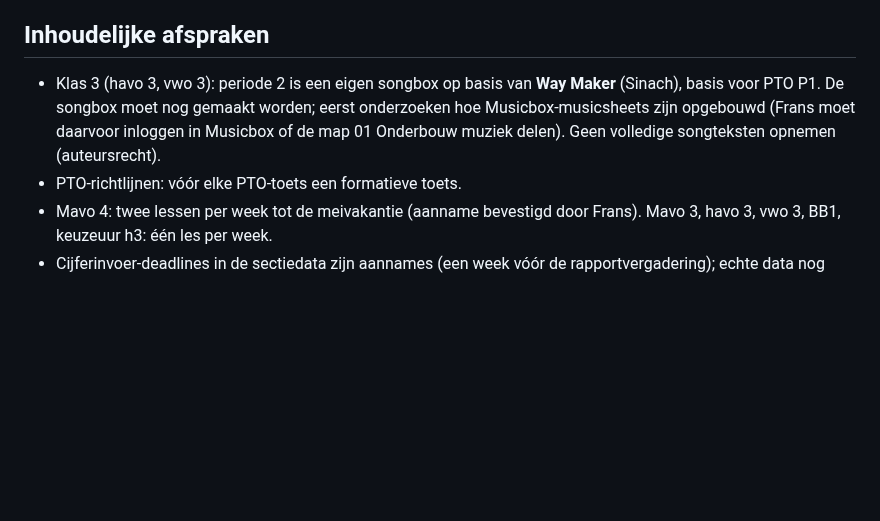
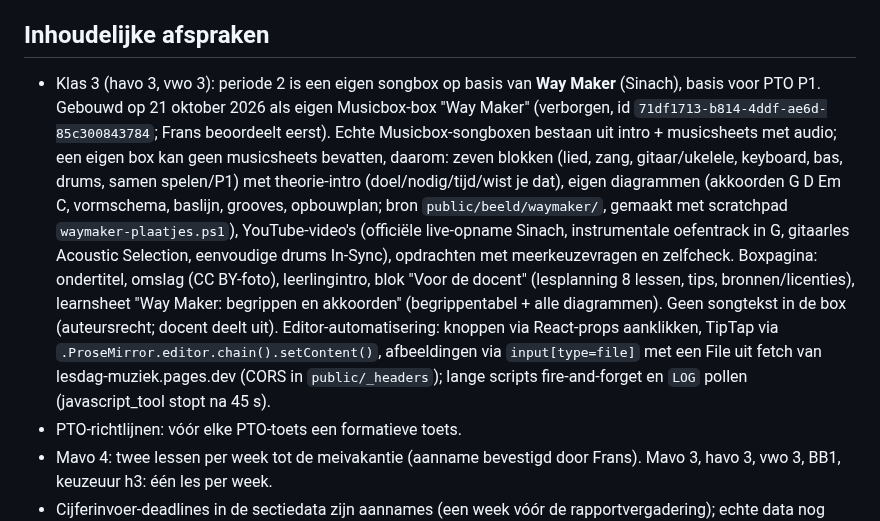
Before and after one commit to fnieuwenhuyzen-rgb/dashboard-docent, a Markdown page: CLAUDE.md, the part around the change. Drawn GitHub-style; blank space fills up the shorter version.

Commit message:
Overdracht: songbox Way Maker in Musicbox gebouwd (blokken, boxpagina, learnsheet)
Co-Authored-By: Claude Fable 5.1 <noreply@anthropic.com>

```diff
--- a/CLAUDE.md
+++ b/CLAUDE.md
@@ -51,7 +51,7 @@ Lokaal is vrijwel altijd 009 met digibord: geen beamer of digibord in de klaarze
 
 ## Inhoudelijke afspraken
 
-- Klas 3 (havo 3, vwo 3): periode 2 is een eigen songbox op basis van **Way Maker** (Sinach), basis voor PTO P1. De songbox moet nog gemaakt worden; eerst onderzoeken hoe Musicbox-musicsheets zijn opgebouwd (Frans moet daarvoor inloggen in Musicbox of de map 01 Onderbouw muziek delen). Geen volledige songteksten opnemen (auteursrecht).
+- Klas 3 (havo 3, vwo 3): periode 2 is een eigen songbox op basis van **Way Maker** (Sinach), basis voor PTO P1. Gebouwd op 21 oktober 2026 als eigen Musicbox-box "Way Maker" (verborgen, id `71df1713-b814-4ddf-ae6d-85c300843784`; Frans beoordeelt eerst). Echte Musicbox-songboxen bestaan uit intro + musicsheets met audio; een eigen box kan geen musicsheets bevatten, daarom: zeven blokken (lied, zang, gitaar/ukelele, keyboard, bas, drums, samen spelen/P1) met theorie-intro (doel/nodig/tijd/wist je dat), eigen diagrammen (akkoorden G D Em C, vormschema, baslijn, grooves, opbouwplan; bron `public/beeld/waymaker/`, gemaakt met scratchpad `waymaker-plaatjes.ps1`), YouTube-video's (officiële live-opname Sinach, instrumentale oefentrack in G, gitaarles Acoustic Selection, eenvoudige drums In-Sync), opdrachten met meerkeuzevragen en zelfcheck. Boxpagina: ondertitel, omslag (CC BY-foto), leerlingintro, blok "Voor de docent" (lesplanning 8 lessen, tips, bronnen/licenties), learnsheet "Way Maker: begrippen en akkoorden" (begrippentabel + alle diagrammen). Geen songtekst in de box (auteursrecht; docent deelt uit). Editor-automatisering: knoppen via React-props aanklikken, TipTap via `.ProseMirror.editor.chain().setContent()`, afbeeldingen via `input[type=file]` met een File uit fetch van lesdag-muziek.pages.dev (CORS in `public/_headers`); lange scripts fire-and-forget en `LOG` pollen (javascript_tool stopt na 45 s).
 - PTO-richtlijnen: vóór elke PTO-toets een formatieve toets.
 - Mavo 4: twee lessen per week tot de meivakantie (aanname bevestigd door Frans). Mavo 3, havo 3, vwo 3, BB1, keuzeuur h3: één les per week.
 - Cijferinvoer-deadlines in de sectiedata zijn aannames (een week vóór de rapportvergadering); echte data nog onbekend.
```
